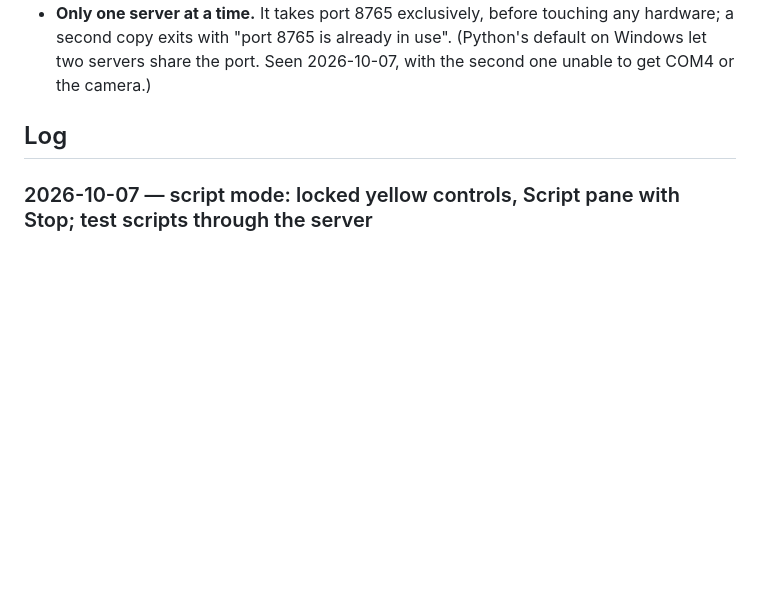
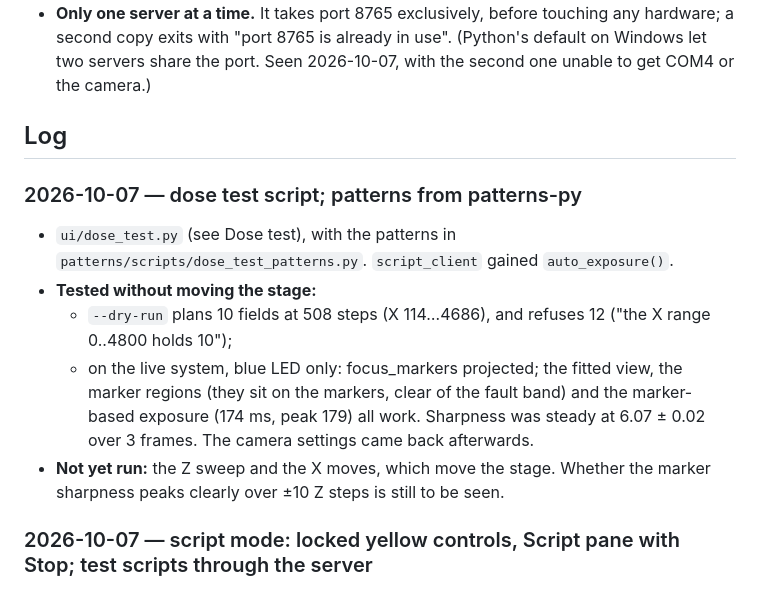
Before and after one commit to hackerfabiitb/litho-control, a Markdown page: ui/README.md, the part around one of its changes. Drawn GitHub-style; blank space fills up the shorter version.

```diff
--- a/ui/README.md
+++ b/ui/README.md
@@ -551,6 +590,23 @@ Projector calls return once the change is on screen.
 
 ## Log
 
+### 2026-10-07 — dose test script; patterns from patterns-py
+
+- `ui/dose_test.py` (see Dose test), with the patterns in
+  `patterns/scripts/dose_test_patterns.py`. `script_client` gained
+  `auto_exposure()`.
+- **Tested without moving the stage:**
+  - `--dry-run` plans 10 fields at 508 steps (X 114…4686), and refuses 12
+    ("the X range 0..4800 holds 10");
+  - on the live system, blue LED only: focus_markers projected; the
+    fitted view, the marker regions (they sit on the markers, clear of the
+    fault band) and the marker-based exposure (174 ms, peak 179) all work.
+    Sharpness was steady at 6.07 ± 0.02 over 3 frames. The camera
+    settings came back afterwards.
+- **Not yet run:** the Z sweep and the X moves, which move the stage.
+  Whether the marker sharpness peaks clearly over ±10 Z steps is still to
+  be seen.
+
 ### 2026-10-07 — script mode: locked yellow controls, Script pane with Stop; test scripts through the server
 
 - **Scripts:** Calibrate deflicker, Fit transform, Autofocus, Scan, and
```
Also changed, not shown: other parts of ui/README.md (+39 -0 lines), README.md (+1 -0 lines), patterns/README.md (+17 -5 lines), patterns/docs/2026-10-07_dose_test_patterns.jpg, 5 other files.
